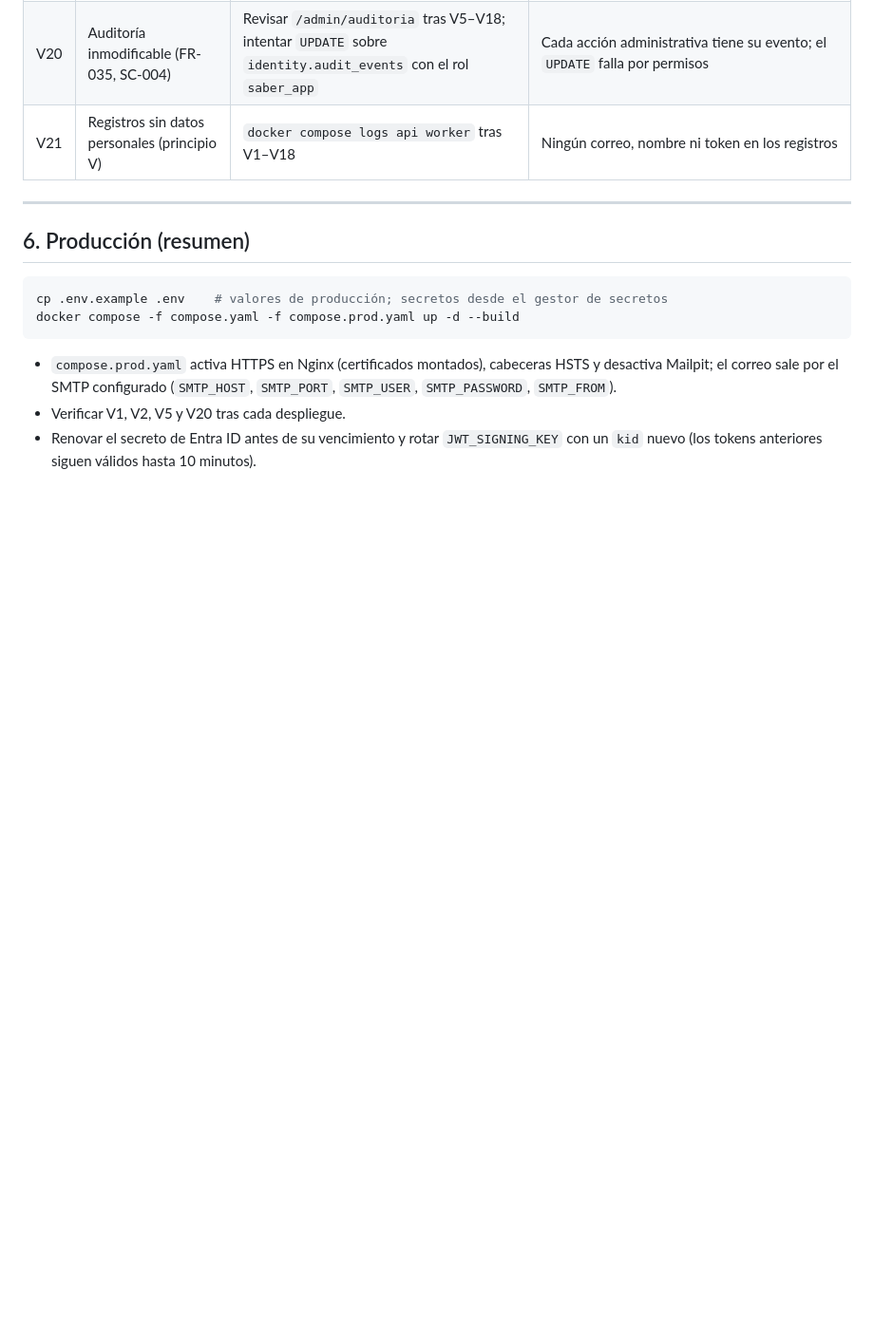
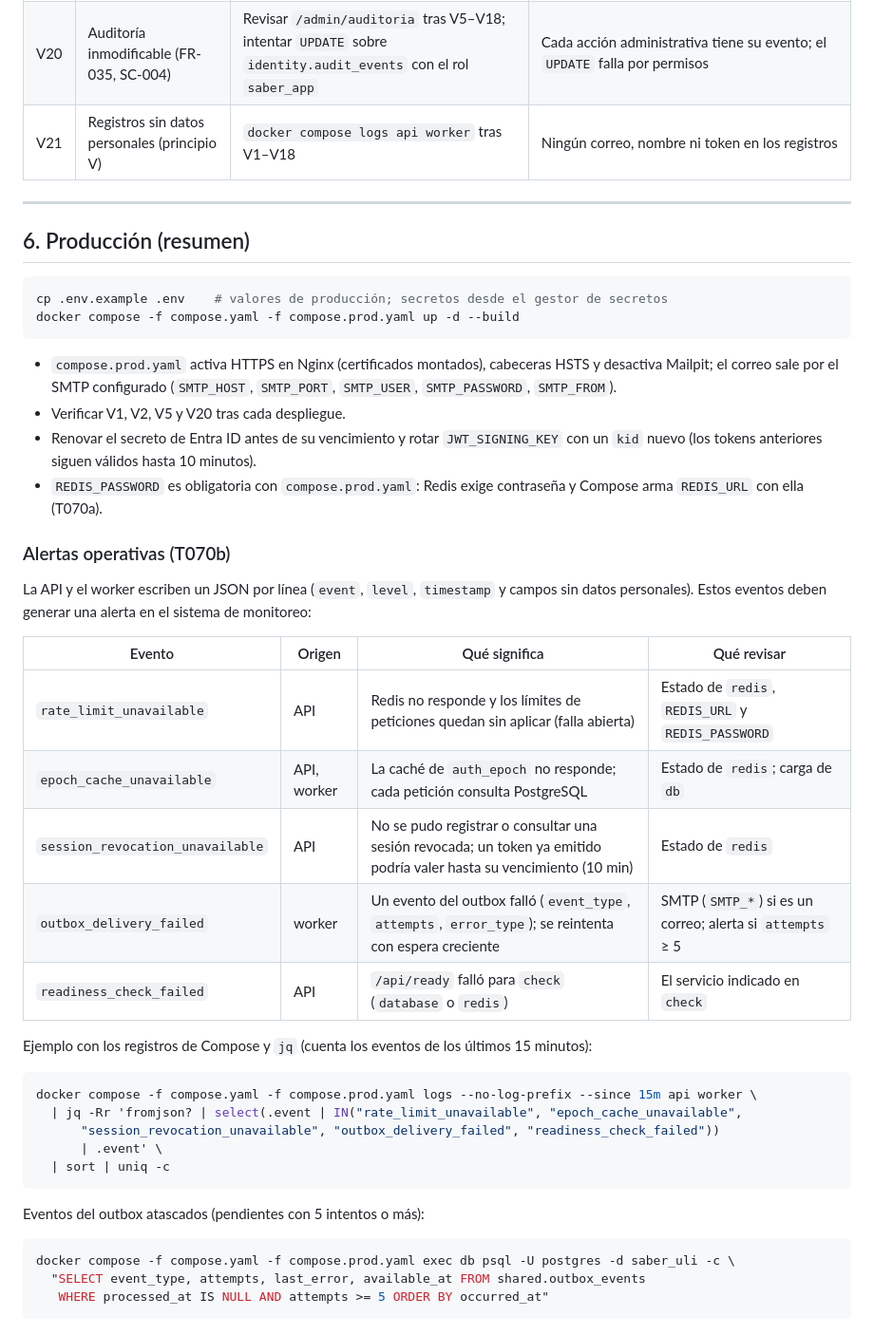
Before and after one commit to mauricioalonso9/saber_uli, a Markdown page: specs/001-identidad-acceso/quickstart.md, the part around the change. Shown at 95% size. Drawn GitHub-style; blank space fills up the shorter version.

Commit message:
docs(quickstart): alertas operativas y contraseña de Redis en producción (T070b)
Tabla de los cinco eventos que deben generar alerta, con su efecto y qué revisar,
consulta jq sobre los logs JSON (probada con jq 1.8.1) y consulta de eventos del
outbox atascados.

Co-Authored-By: Claude Opus 5.5 <noreply@anthropic.com>

````diff
--- a/specs/001-identidad-acceso/quickstart.md
+++ b/specs/001-identidad-acceso/quickstart.md
@@ -165,3 +165,36 @@ docker compose -f compose.yaml -f compose.prod.yaml up -d --build
 - Verificar V1, V2, V5 y V20 tras cada despliegue.
 - Renovar el secreto de Entra ID antes de su vencimiento y rotar `JWT_SIGNING_KEY` con un `kid`
   nuevo (los tokens anteriores siguen válidos hasta 10 minutos).
+- `REDIS_PASSWORD` es obligatoria con `compose.prod.yaml`: Redis exige contraseña y Compose arma
+  `REDIS_URL` con ella (T070a).
+
+### Alertas operativas (T070b)
+
+La API y el worker escriben un JSON por línea (`event`, `level`, `timestamp` y campos sin datos
+personales). Estos eventos deben generar una alerta en el sistema de monitoreo:
+
+| Evento | Origen | Qué significa | Qué revisar |
+|--------|--------|---------------|-------------|
+| `rate_limit_unavailable` | API | Redis no responde y los límites de peticiones quedan sin aplicar (falla abierta) | Estado de `redis`, `REDIS_URL` y `REDIS_PASSWORD` |
+| `epoch_cache_unavailable` | API, worker | La caché de `auth_epoch` no responde; cada petición consulta PostgreSQL | Estado de `redis`; carga de `db` |
+| `session_revocation_unavailable` | API | No se pudo registrar o consultar una sesión revocada; un token ya emitido podría valer hasta su vencimiento (10 min) | Estado de `redis` |
+| `outbox_delivery_failed` | worker | Un evento del outbox falló (`event_type`, `attempts`, `error_type`); se reintenta con espera creciente | SMTP (`SMTP_*`) si es un correo; alerta si `attempts` ≥ 5 |
+| `readiness_check_failed` | API | `/api/ready` falló para `check` (`database` o `redis`) | El servicio indicado en `check` |
+
+Ejemplo con los registros de Compose y `jq` (cuenta los eventos de los últimos 15 minutos):
+
+```bash
+docker compose -f compose.yaml -f compose.prod.yaml logs --no-log-prefix --since 15m api worker \
+  | jq -Rr 'fromjson? | select(.event | IN("rate_limit_unavailable", "epoch_cache_unavailable",
+      "session_revocation_unavailable", "outbox_delivery_failed", "readiness_check_failed"))
+      | .event' \
+  | sort | uniq -c
+```
+
+Eventos del outbox atascados (pendientes con 5 intentos o más):
+
+```bash
+docker compose -f compose.yaml -f compose.prod.yaml exec db psql -U postgres -d saber_uli -c \
+  "SELECT event_type, attempts, last_error, available_at FROM shared.outbox_events
+   WHERE processed_at IS NULL AND attempts >= 5 ORDER BY occurred_at"
+```
````
